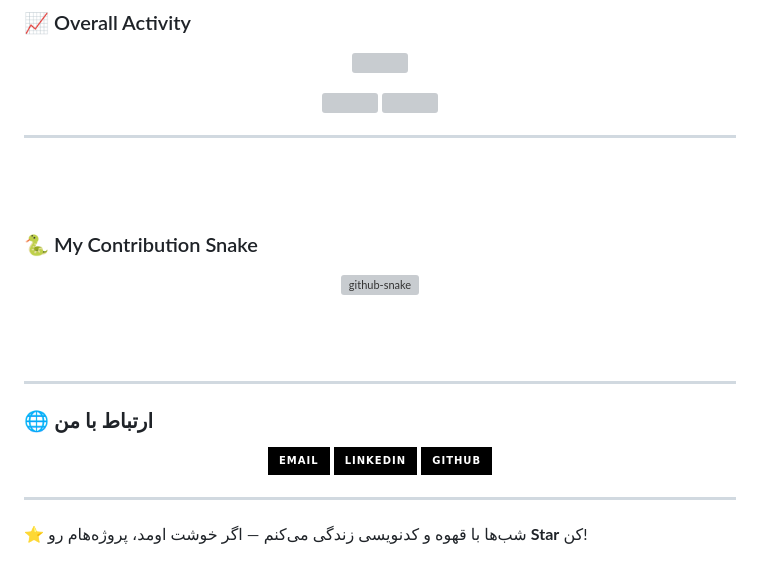
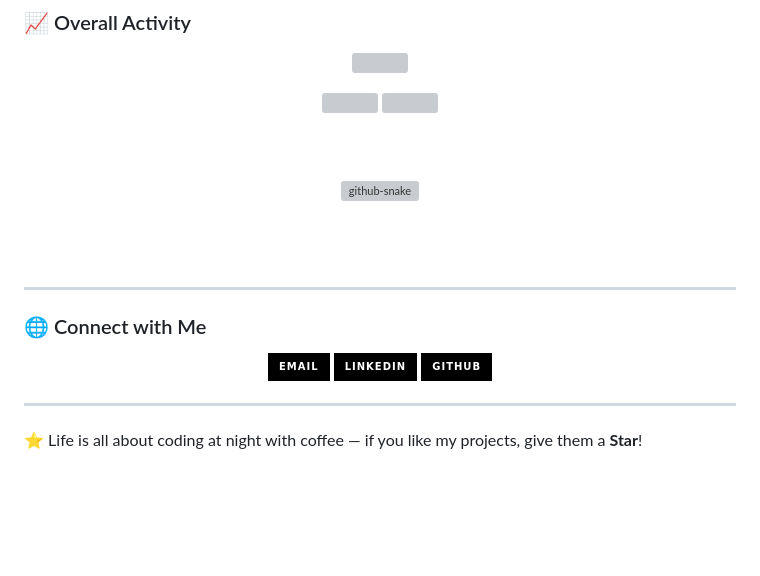
Before and after one commit to AbolfazlAdhami/AbolfazlAdhami, a Markdown page: README.md, the part around the change. GitHub-like rendering; badges without logos; blank space fills up the shorter version; grey boxes are pictures that could not be loaded.

Commit message:
add new profile

```diff
--- a/README.md
+++ b/README.md
@@ -79,12 +79,12 @@
   <img src="https://github-profile-summary-cards.vercel.app/api/cards/productive-time?username=AbolfazlAdhami&theme=tokyonight&utcOffset=3.5" />
 </p>
 
----
+
 
 <br/>
 <br/>
 
-### 🐍 My Contribution Snake
+
 <p align="center">
   <picture>
     <source media="(prefers-color-scheme: dark)" srcset="https://raw.githubusercontent.com/AbolfazlAdhami/AbolfazlAdhami/output/github-contribution-grid-snake-dark.svg">
@@ -101,7 +101,7 @@
 
 ---
 
-### 🌐 ارتباط با من
+### 🌐 Connect with Me
 <p align="center">
   <a href="mailto:your-email@example.com">
     <img src="https://img.shields.io/badge/Email-000000?style=for-the-badge&logo=gmail&logoColor=D14836" />
@@ -116,4 +116,4 @@
 
 ---
 
-⭐️ شب‌ها با قهوه و کدنویسی زندگی می‌کنم — اگر خوشت اومد، پروژه‌هام رو **Star** کن!
+⭐️ Life is all about coding at night with coffee — if you like my projects, give them a **Star**!
```
